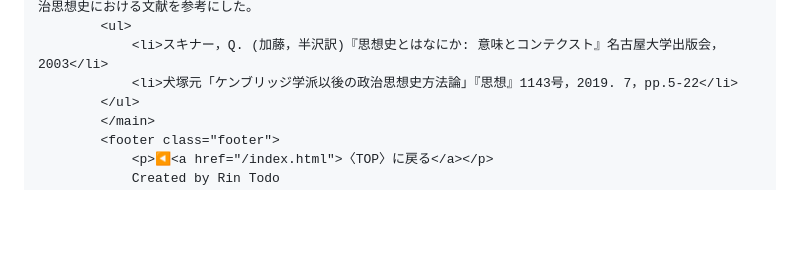
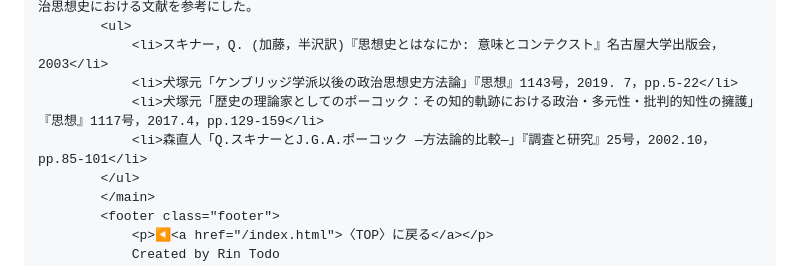
Before and after one commit to rintodo/rintodo.github.io, a Markdown page: humanities.md, the part around the change. Rendered like a GitHub page; blank space fills up the shorter version.

```diff
--- a/humanities.md
+++ b/humanities.md
@@ -42,6 +42,8 @@ publish: false
             <ul>
                 <li>スキナー，Q. (加藤，半沢訳)『思想史とはなにか: 意味とコンテクスト』名古屋大学出版会，2003</li>
                 <li>犬塚元「ケンブリッジ学派以後の政治思想史方法論」『思想』1143号，2019. 7，pp.5-22</li>
+                <li>犬塚元「歴史の理論家としてのポーコック：その知的軌跡における政治・多元性・批判的知性の擁護」『思想』1117号，2017.4，pp.129-159</li>
+                <li>森直人「Q.スキナーとJ.G.A.ポーコック ―方法論的比較―」『調査と研究』25号，2002.10，pp.85-101</li>
             </ul>
             </main>
             <footer class="footer">
```
